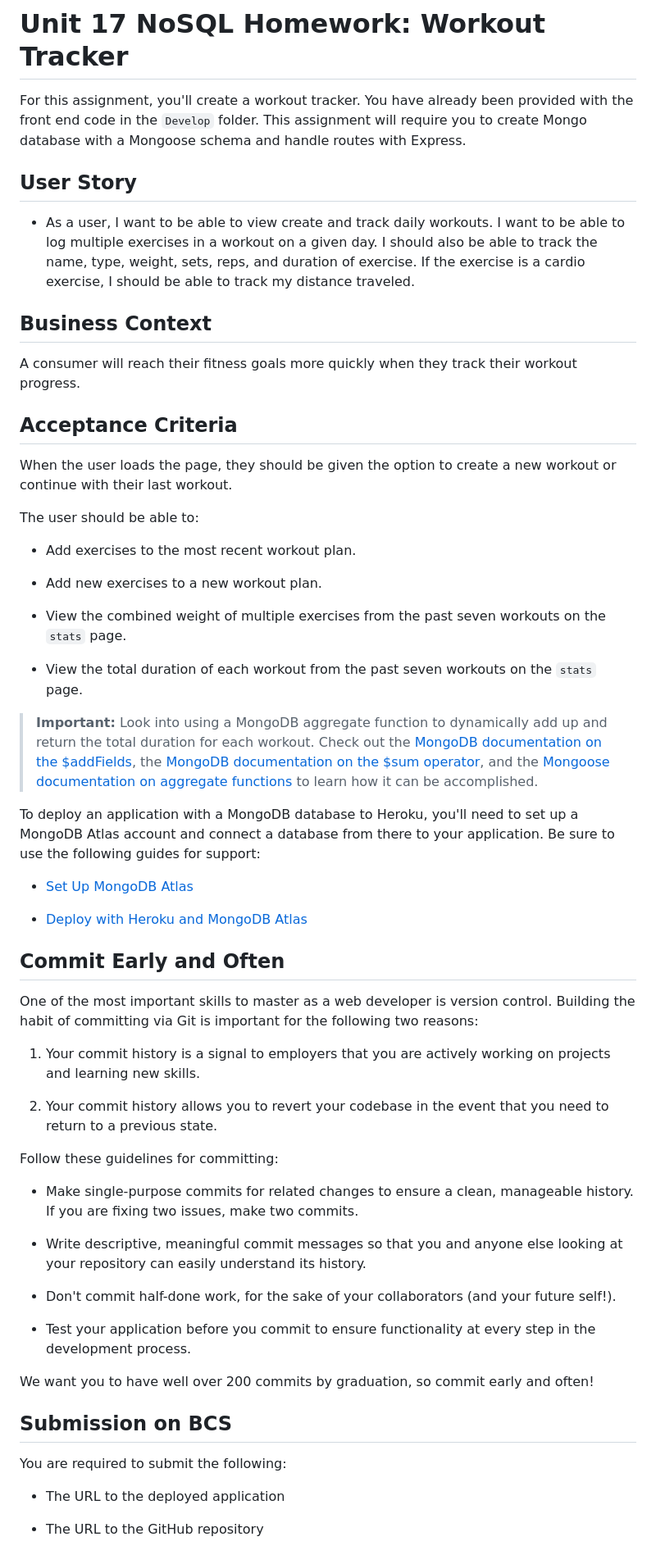
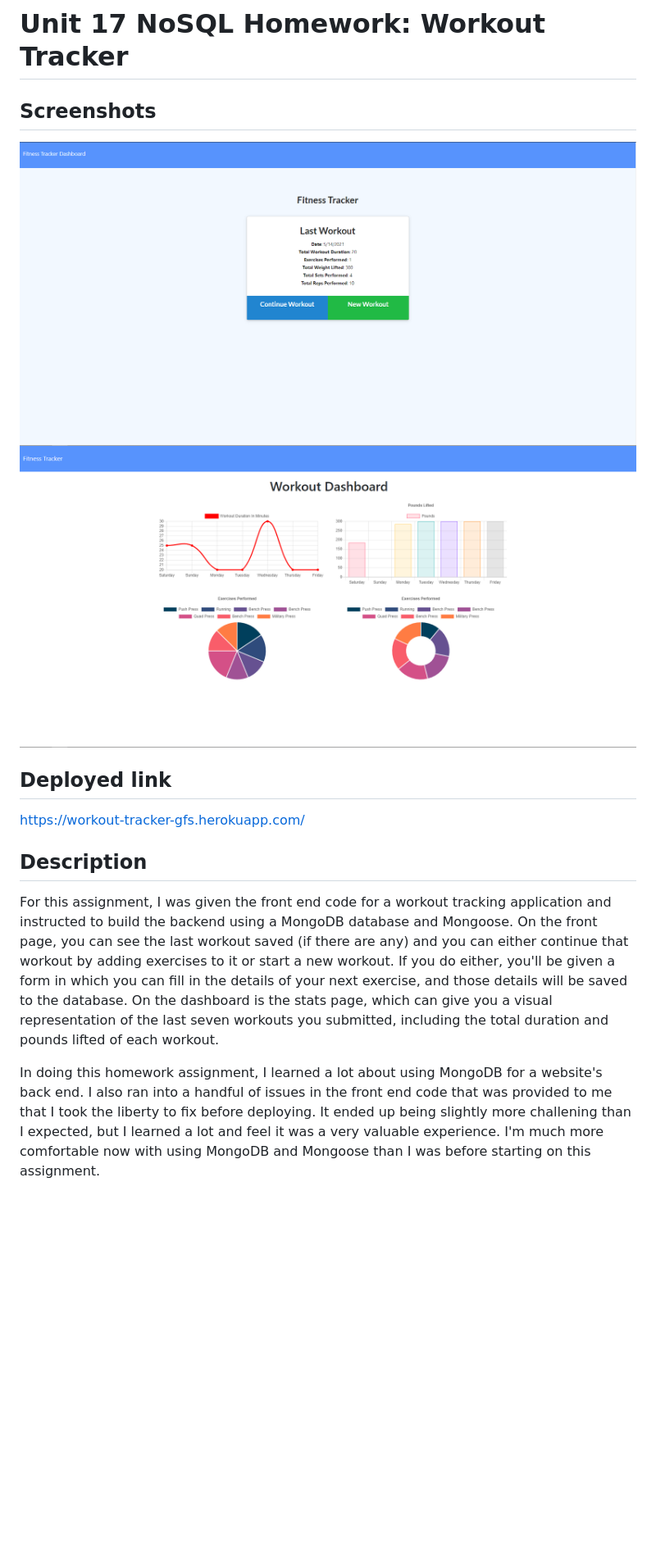
Before and after one commit to gsonnier333/workout-tracker, a Markdown page: README.md, the part around the change. Shown: that part at 82% size. Drawn GitHub-style; pictures changed too: screenshots/front-page.PNG (added), screenshots/stats-page.PNG (added); blank space fills up the shorter version.

Commit message:
added screenshots and wrote up a descriptive readme file

```diff
--- a/README.md
+++ b/README.md
@@ -1,61 +1,16 @@
 # Unit 17 NoSQL Homework: Workout Tracker
 
-For this assignment, you'll create a workout tracker. You have already been provided with the front end code in the `Develop` folder. This assignment will require you to create Mongo database with a Mongoose schema and handle routes with Express.
+## Screenshots
 
-## User Story
+![Front page](./screenshots/front-page.PNG)
+![Dashboard with stats](./screenshots/stats-page.PNG)
 
-* As a user, I want to be able to view create and track daily workouts. I want to be able to log multiple exercises in a workout on a given day. I should also be able to track the name, type, weight, sets, reps, and duration of exercise. If the exercise is a cardio exercise, I should be able to track my distance traveled.
+## Deployed link
 
-## Business Context
+https://workout-tracker-gfs.herokuapp.com/
 
-A consumer will reach their fitness goals more quickly when they track their workout progress.
+## Description
 
-## Acceptance Criteria
+For this assignment, I was given the front end code for a workout tracking application and instructed to build the backend using a MongoDB database and Mongoose. On the front page, you can see the last workout saved (if there are any) and you can either continue that workout by adding exercises to it or start a new workout. If you do either, you'll be given a form in which you can fill in the details of your next exercise, and those details will be saved to the database. On the dashboard is the stats page, which can give you a visual representation of the last seven workouts you submitted, including the total duration and pounds lifted of each workout.
 
-When the user loads the page, they should be given the option to create a new workout or continue with their last workout.
-
-The user should be able to:
-
-  * Add exercises to the most recent workout plan.
-
-  * Add new exercises to a new workout plan.
-
-  * View the combined weight of multiple exercises from the past seven workouts on the `stats` page.
-
-  * View the total duration of each workout from the past seven workouts on the `stats` page.
-
-> **Important:** Look into using a MongoDB aggregate function to dynamically add up and return the total duration for each workout. Check out the [MongoDB documentation on the $addFields](https://docs.mongodb.com/manual/reference/operator/aggregation/addFields/), the [MongoDB documentation on the $sum operator](https://docs.mongodb.com/manual/reference/operator/aggregation/sum/), and the [Mongoose documentation on aggregate functions](https://mongoosejs.com/docs/api.html#aggregate_Aggregate) to learn how it can be accomplished.
-
-To deploy an application with a MongoDB database to Heroku, you'll need to set up a MongoDB Atlas account and connect a database from there to your application. Be sure to use the following guides for support:
-
-  * [Set Up MongoDB Atlas](../04-Important/MongoAtlas-Setup.md)
-
-  * [Deploy with Heroku and MongoDB Atlas](../04-Important/MongoAtlas-Deploy.md)
-
-## Commit Early and Often
-
-One of the most important skills to master as a web developer is version control. Building the habit of committing via Git is important for the following two reasons:
-
-1. Your commit history is a signal to employers that you are actively working on projects and learning new skills.
-
-2. Your commit history allows you to revert your codebase in the event that you need to return to a previous state.
-
-Follow these guidelines for committing:
-
-* Make single-purpose commits for related changes to ensure a clean, manageable history. If you are fixing two issues, make two commits.
-
-* Write descriptive, meaningful commit messages so that you and anyone else looking at your repository can easily understand its history.
-
-* Don't commit half-done work, for the sake of your collaborators (and your future self!).
-
-* Test your application before you commit to ensure functionality at every step in the development process.
-
-We want you to have well over 200 commits by graduation, so commit early and often!
-
-## Submission on BCS
-
-You are required to submit the following:
-
-* The URL to the deployed application
-
-* The URL to the GitHub repository
+In doing this homework assignment, I learned a lot about using MongoDB for a website's back end. I also ran into a handful of issues in the front end code that was provided to me that I took the liberty to fix before deploying. It ended up being slightly more challening than I expected, but I learned a lot and feel it was a very valuable experience. I'm much more comfortable now with using MongoDB and Mongoose than I was before starting on this assignment.
```
